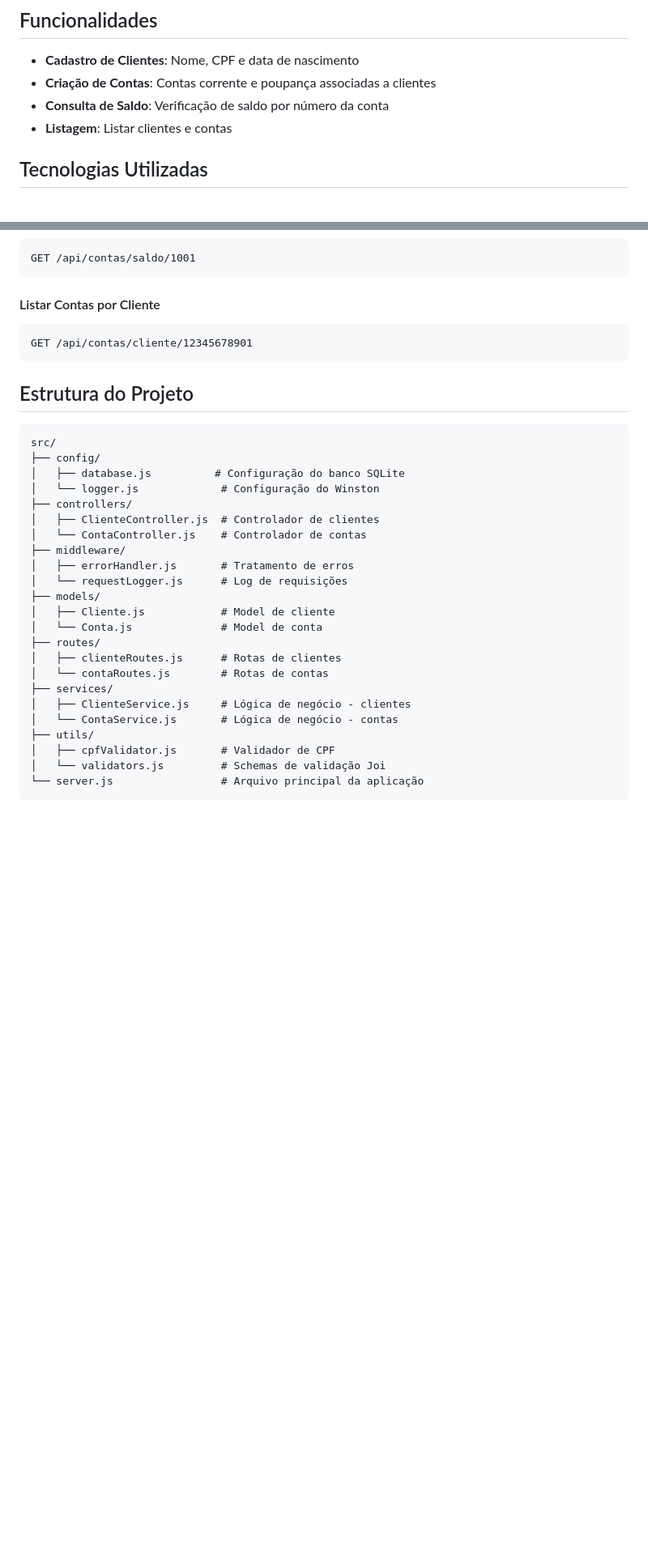
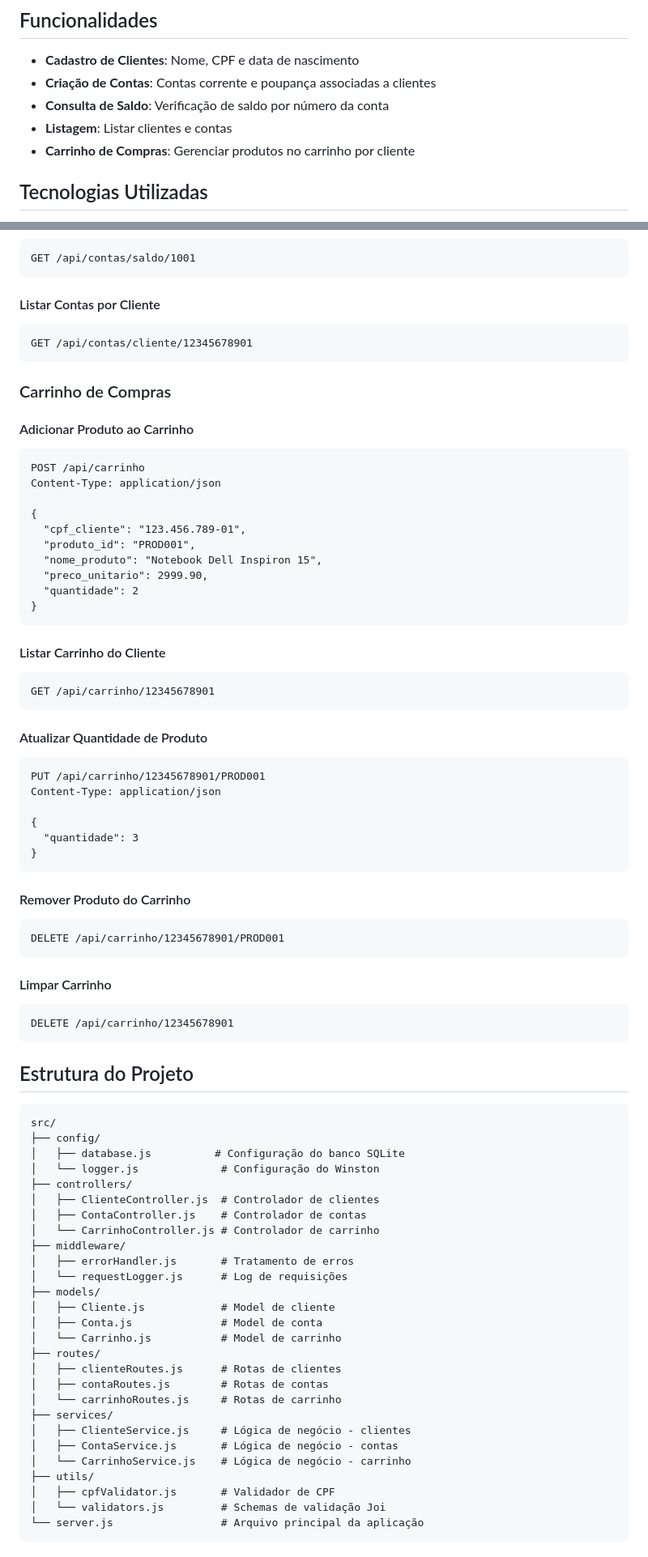
Before and after one commit to caiocqueiroz/demo-dry-run-itau, a Markdown page: README.md, 2 parts joined by grey strips. Shown at 81% size. GitHub-like rendering; blank space fills up the shorter version.

Commit message:
Update README with shopping cart documentation and test functionality
Co-authored-by: caiocqueiroz <41032512+caiocqueiroz@users.noreply.github.com>

````diff
--- a/README.md
+++ b/README.md
@@ -8,6 +8,7 @@ Uma API REST simples para sistema bancário desenvolvida em Node.js com Express
 - **Criação de Contas**: Contas corrente e poupança associadas a clientes
 - **Consulta de Saldo**: Verificação de saldo por número da conta
 - **Listagem**: Listar clientes e contas
+- **Carrinho de Compras**: Gerenciar produtos no carrinho por cliente
 
 ## Tecnologias Utilizadas
 
@@ -111,6 +112,47 @@ GET /api/contas/saldo/1001
 GET /api/contas/cliente/12345678901
 ```
 
+### Carrinho de Compras
+
+#### Adicionar Produto ao Carrinho
+```http
+POST /api/carrinho
+Content-Type: application/json
+
+{
+  "cpf_cliente": "123.456.789-01",
+  "produto_id": "PROD001",
+  "nome_produto": "Notebook Dell Inspiron 15",
+  "preco_unitario": 2999.90,
+  "quantidade": 2
+}
+```
+
+#### Listar Carrinho do Cliente
+```http
+GET /api/carrinho/12345678901
+```
+
+#### Atualizar Quantidade de Produto
+```http
+PUT /api/carrinho/12345678901/PROD001
+Content-Type: application/json
+
+{
+  "quantidade": 3
+}
+```
+
+#### Remover Produto do Carrinho
+```http
+DELETE /api/carrinho/12345678901/PROD001
+```
+
+#### Limpar Carrinho
+```http
+DELETE /api/carrinho/12345678901
+```
+
 ## Estrutura do Projeto
 
 ```
@@ -120,19 +162,23 @@ src/
 │   └── logger.js             # Configuração do Winston
 ├── controllers/
 │   ├── ClienteController.js  # Controlador de clientes
-│   └── ContaController.js    # Controlador de contas
+│   ├── ContaController.js    # Controlador de contas
+│   └── CarrinhoController.js # Controlador de carrinho
 ├── middleware/
 │   ├── errorHandler.js       # Tratamento de erros
 │   └── requestLogger.js      # Log de requisições
 ├── models/
 │   ├── Cliente.js            # Model de cliente
-│   └── Conta.js              # Model de conta
+│   ├── Conta.js              # Model de conta
+│   └── Carrinho.js           # Model de carrinho
 ├── routes/
 │   ├── clienteRoutes.js      # Rotas de clientes
-│   └── contaRoutes.js        # Rotas de contas
+│   ├── contaRoutes.js        # Rotas de contas
+│   └── carrinhoRoutes.js     # Rotas de carrinho
 ├── services/
 │   ├── ClienteService.js     # Lógica de negócio - clientes
-│   └── ContaService.js       # Lógica de negócio - contas
+│   ├── ContaService.js       # Lógica de negócio - contas
+│   └── CarrinhoService.js    # Lógica de negócio - carrinho
 ├── utils/
 │   ├── cpfValidator.js       # Validador de CPF
 │   └── validators.js         # Schemas de validação Joi
````
